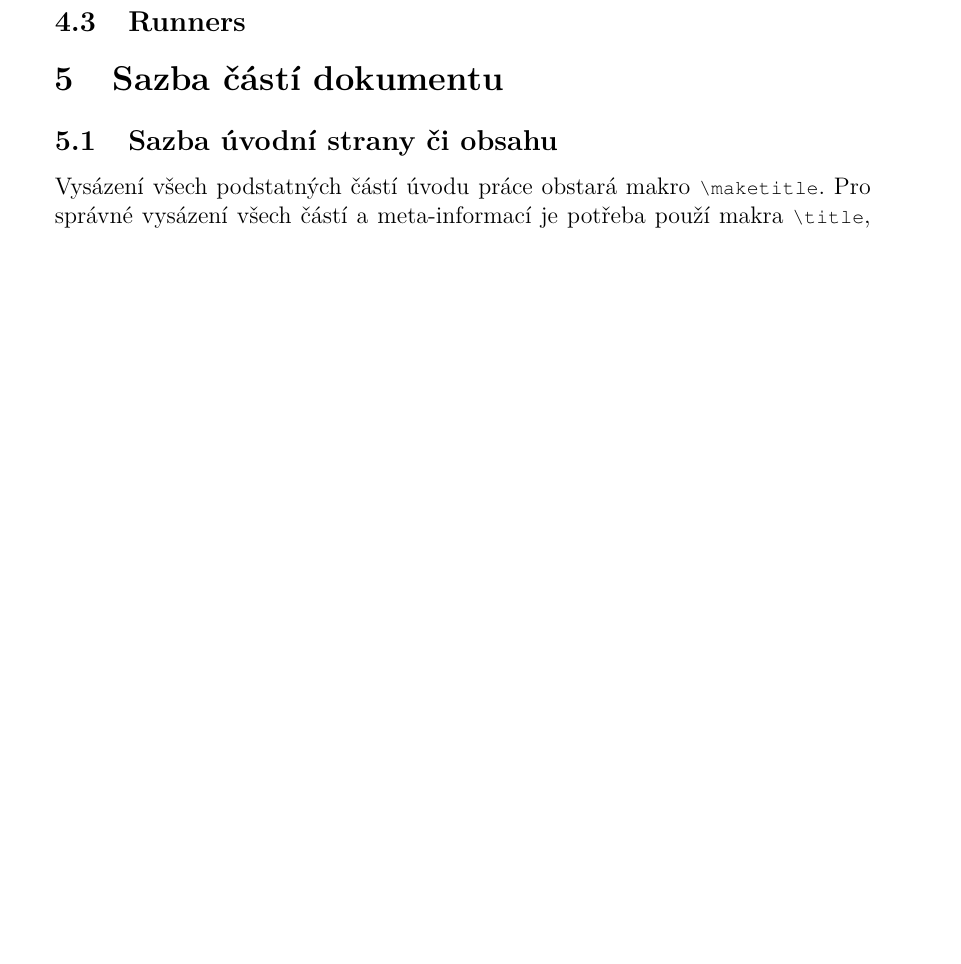
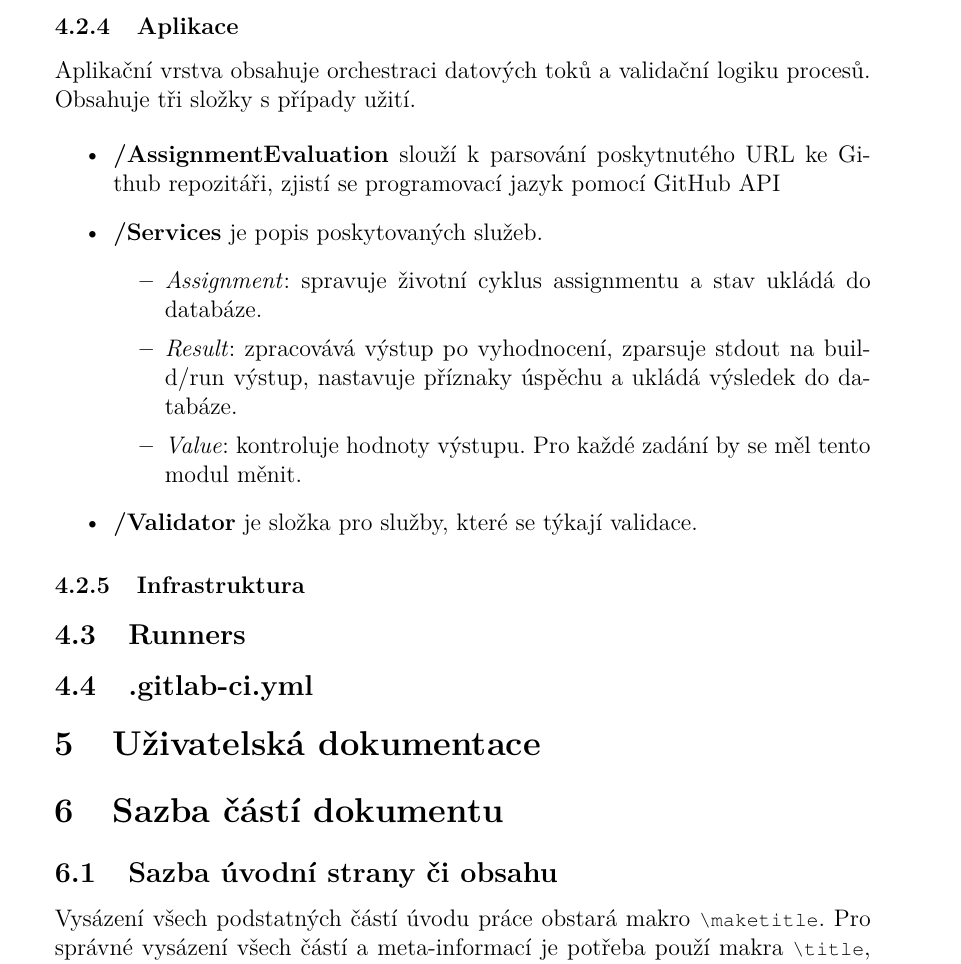
Before and after one commit to Lunabi-chan/Bachelor_Thesis, a LaTeX thesis (kidiplom/kidiplom.tex): part of page 10 of 20 before the commit and part of page 11 of 22 after it, cut at the place of the change, the shorter picture padded with empty space. Compiled offline with pdfLaTeX.

Commit message:
Version 1.1

```diff
--- a/kidiplom/kidiplom.tex
+++ b/kidiplom/kidiplom.tex
@@ -206,16 +206,30 @@ Vrstva datových přenosových objektů představuje unifikovaný datový kontra
 \subsubsection{Doména}
 Doménová vrstva v projektu obsahuje byznys model nezávislý na jakýchkoli frameworcích, databázích či externích knihovnách. Zatímco ostatní vrstvy, kromě DTO vrstvy, mohou záviset na této, doménová nezávisí na jiné. V tomto specifickém systému existují projekty modelů pro abstrakce (rozhraní služeb), výjimky, nastavení a tak.
 
+\subsubsection{Aplikace}
+Aplikační vrstva obsahuje orchestraci datových toků a validační logiku procesů. Obsahuje tři složky s případy užití.
 
+\begin{itemize}
+\item \textbf{/AssignmentEvaluation} slouží k parsování poskytnutého URL ke Github repozitáři, zjistí se programovací jazyk pomocí GitHub API
+\item \textbf{/Services} je popis poskytovaných služeb.
+\begin{itemize}
+\item \textit{Assignment}: spravuje životní cyklus assignmentu a stav ukládá do databáze.
+\item \textit{Result}: zpracovává výstup po vyhodnocení, zparsuje stdout na build/run výstup, nastavuje příznaky úspěchu a ukládá výsledek do databáze.
+\item \textit{Value}: kontroluje hodnoty výstupu. Pro každé zadání by se měl tento modul měnit.
+\end{itemize}
+\item \textbf{/Validator} je složka pro služby, které se týkají validace.
+\end{itemize}
 
+\subsubsection{Infrastruktura}
 
 
 
 \subsection{Runners}
 
+\subsection{.gitlab-ci.yml}
 
 
-
+\section{Uživatelská dokumentace}
 
 
 
```
Also changed, not shown: kidiplom/kidiplom.pdf, 1 other file.
